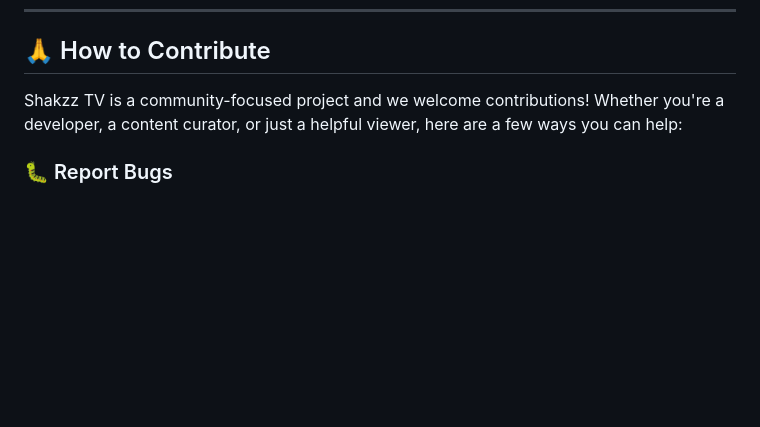
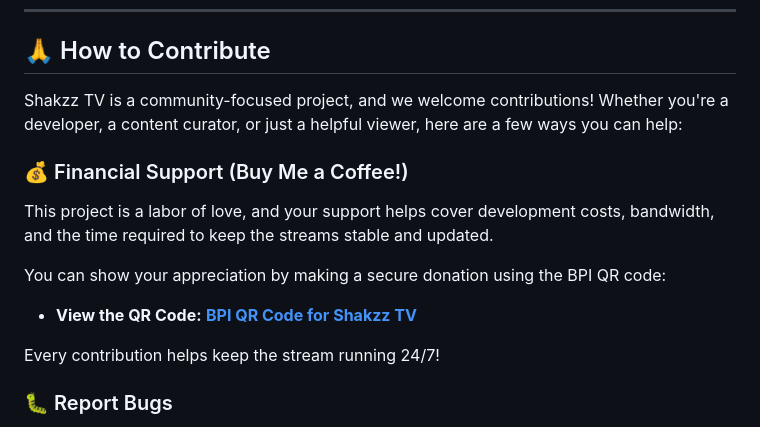
Before and after one commit to Shakzz890/Shakzz-TV, a Markdown page: README.md, the part around the change. Drawn GitHub-style; blank space fills up the shorter version.

```diff
--- a/README.md
+++ b/README.md
@@ -46,7 +46,16 @@ We are committed to delivering a stable and high-quality streaming experience. T
 
 ## 🙏 How to Contribute
 
-Shakzz TV is a community-focused project and we welcome contributions! Whether you're a developer, a content curator, or just a helpful viewer, here are a few ways you can help:
+Shakzz TV is a community-focused project, and we welcome contributions! Whether you're a developer, a content curator, or just a helpful viewer, here are a few ways you can help:
+
+### 💰 Financial Support (Buy Me a Coffee!)
+This project is a labor of love, and your support helps cover development costs, bandwidth, and the time required to keep the streams stable and updated.
+
+You can show your appreciation by making a secure donation using the BPI QR code:
+
+* **View the QR Code:** [**BPI QR Code for Shakzz TV**](https://github.com/Shakzz890/Shakzz-TV/blob/main/BPIQR_Shakzz.png)
+
+Every contribution helps keep the stream running 24/7!
 
 ### 🐛 Report Bugs
 If you encounter any broken streams, buffering issues, or errors on the site, please [**Open a Bug Report**](https://github.com/Shakzz890/Shakzz-TV/issues/new?template=bug_report.md) on our repository with clear steps to reproduce the problem.
```
